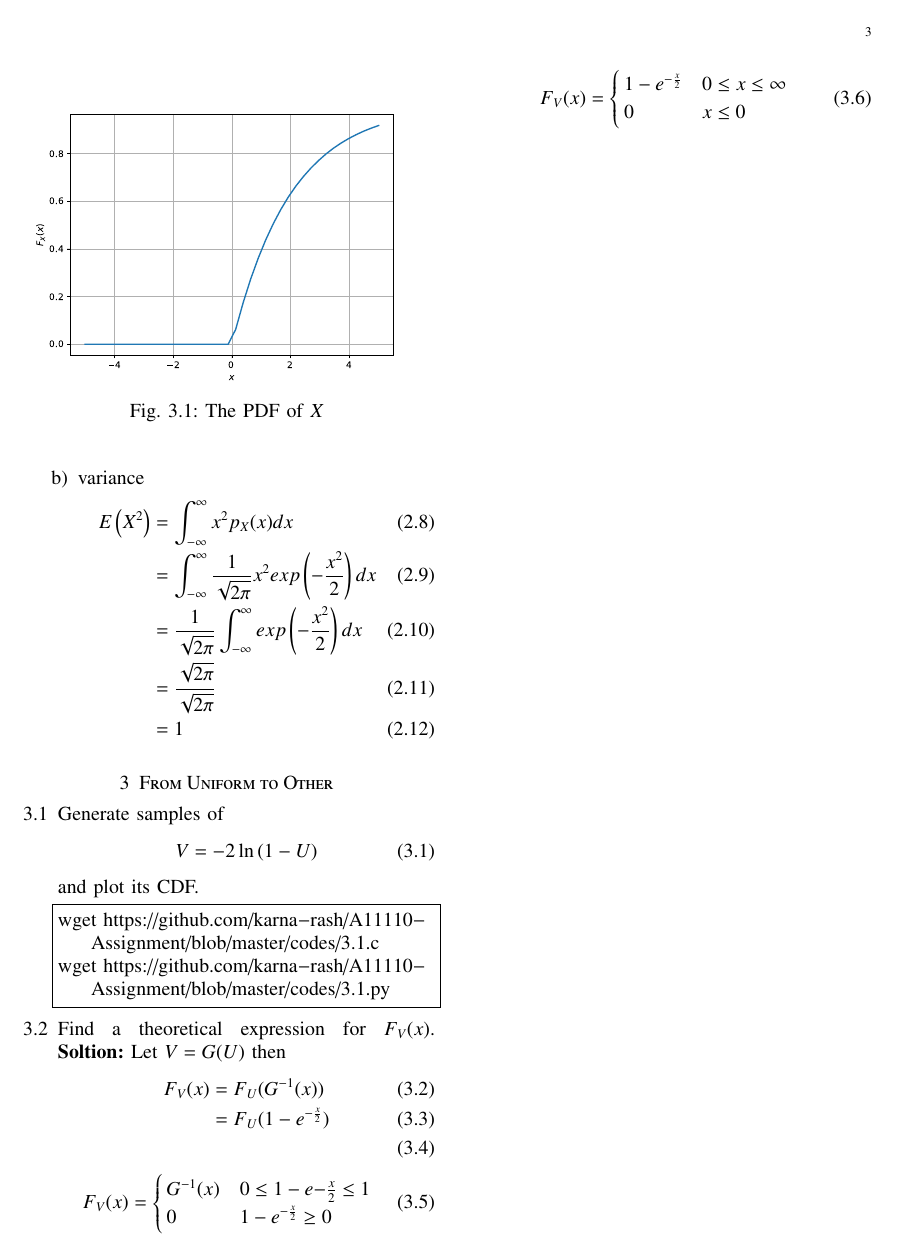
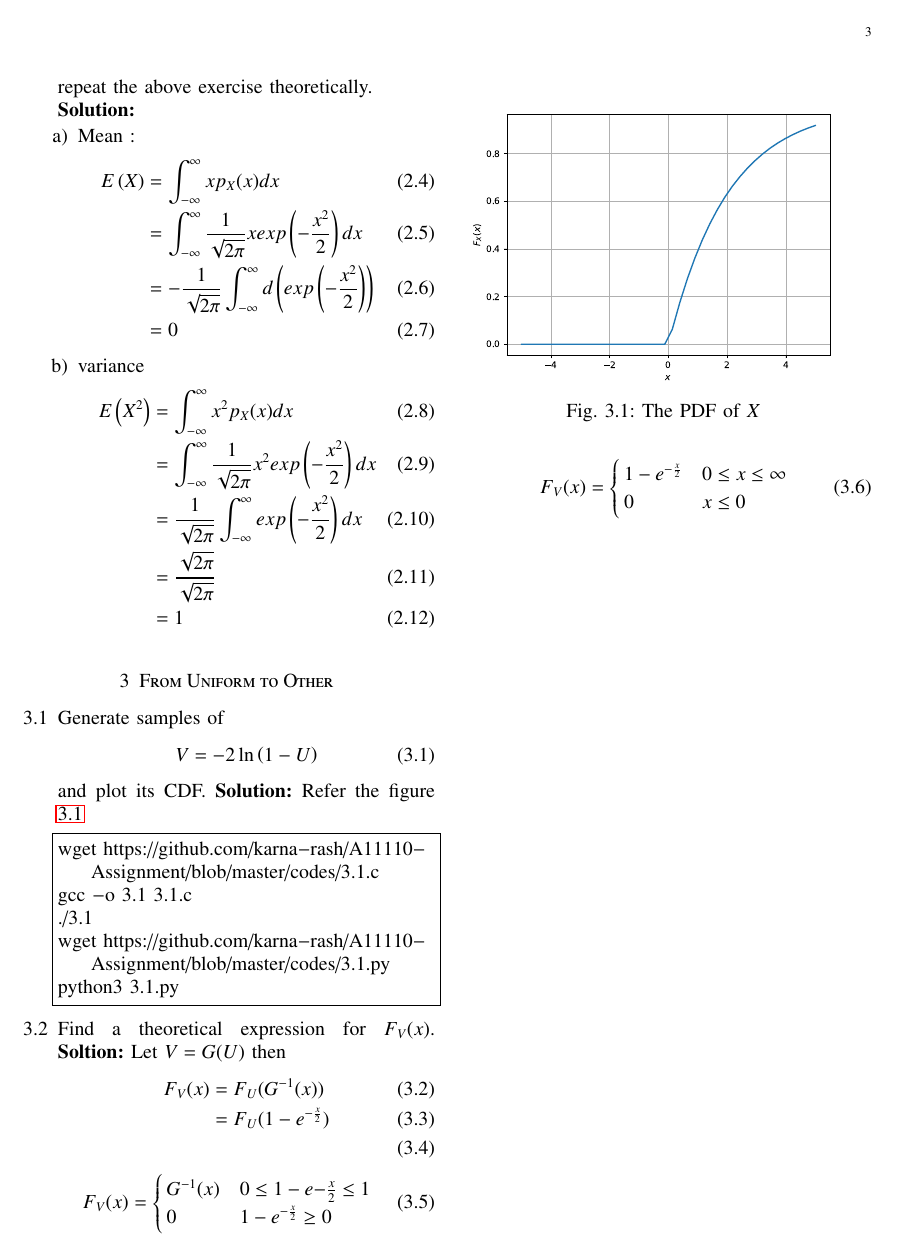
Before and after one commit to Abhinay-Sadineni/A11110-Assignment, a LaTeX paper (solutions.tex): page 3 of 3. The pictures show the PDF file solutions.pdf that the author committed with the source.

Commit message:
New changes

```diff
--- a/solutions.tex
+++ b/solutions.tex
@@ -301,6 +301,8 @@ Let $U$ be a uniform random variable between 0 and 1.
 \solution Download the following files and execute the  C program.
 \begin{lstlisting}
 wget https://github.com/karna-rash/A11110-Assignment/blob/master/codes/1.1.c
+gcc -o 1.1 1.1.c
+./1.1
 \end{lstlisting}
 
 %
@@ -313,6 +315,7 @@ F_{U}(x) = \pr{U \le x}
 \solution  The following code plots Fig. \ref{fig:uni_cdf}
 \begin{lstlisting}
 wget https://github.com/karna-rash/A11110-Assignment/blob/master/codes/1.2.py
+python3 1.2.py
 \end{lstlisting}
 \begin{figure}
 \centering
@@ -355,6 +358,8 @@ Write a C program to  find the mean and variance of $U$. \\
 \textbf{Solution:}Download and excecute the code
 \begin{lstlisting}
 wget https://github.com/karna-rash/A11110-Assignment/blob/master/codes/1.3-1.4.c
+gcc -o 1.3-1.4 1.3-1.4.c
+./1.3-1.4
 \end{lstlisting}
 \item Verify your result theoretically given that
 \end{enumerate}
@@ -387,7 +392,10 @@ and save in a file called gau.dat
 \textbf{Soltion:}Download and exceute the code
 \begin{lstlisting}
 wget https://github.com/karna-rash/A11110-Assignment/blob/master/codes/2.1.c
+gcc -o 2.1 2.1.c
+./2.1
 wget https://github.com/karna-rash/A11110-Assignment/blob/master/codes/2.1.py
+python3 2.1.py
 \end{lstlisting}
 %
 \item
@@ -397,5 +410,6 @@ Load gau.dat in python and plot the empirical CDF of $X$ using the samples in ga
 \begin{lstlisting}
 wget https://github.com/karna-rash/A11110-Assignment/blob/master/codes/2.2.py
+python3 2.2.py
 \end{lstlisting}
 \begin{figure}
 \centering
@@ -414,5 +433,6 @@ What properties does the PDF have?
 \begin{lstlisting}
 wget https://github.com/karna-rash/A11110-Assignment/blob/master/codes/2.3.py
+python3 2.3.py
 \end{lstlisting}
 \begin{figure}
 \centering
@@ -462,15 +484,20 @@ V = -2\ln\brak{1-U}
 \end{equation}
 %
 and plot its CDF.
+\textbf{Solution:}
+Refer the figure \ref{fig:vni_cdf}
 \begin{lstlisting}
 wget https://github.com/karna-rash/A11110-Assignment/blob/master/codes/3.1.c
+gcc -o 3.1 3.1.c
+./3.1
 wget https://github.com/karna-rash/A11110-Assignment/blob/master/codes/3.1.py
+python3 3.1.py
 \end{lstlisting}
 \begin{figure}
 \centering
 \includegraphics[width=\columnwidth]{./figs/vni_cdf}
 \caption{The PDF of $X$}
-\label{fig:vni_pdf}
+\label{fig:vni_cdf}
 \end{figure}
 \item Find a theoretical expression for $F_V(x)$.
 \textbf{Soltion:}
```
Also changed, not shown: solutions.pdf, solutions.tex (12 more changed lines), 3 other files.
